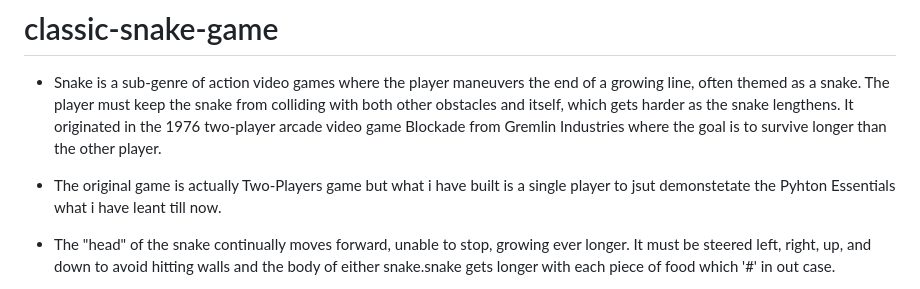
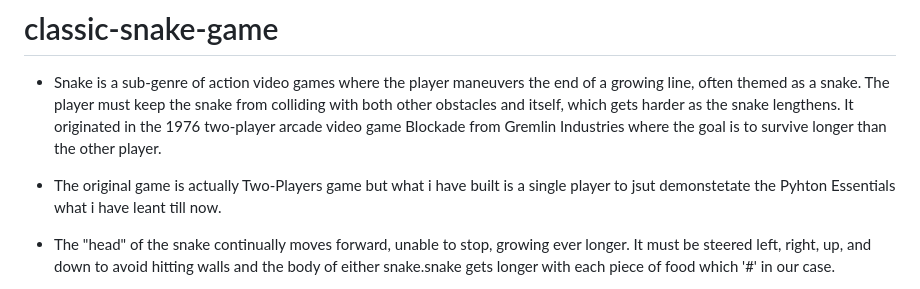
Before and after one commit to shahbakhat/Classic-snake-game, a Markdown page: README.md, the part around one of its changes. GitHub-like rendering.

Commit message:
pudhing readme final

```diff
--- a/README.md
+++ b/README.md
@@ -3,5 +3,5 @@
 -  Snake is a sub-genre of action video games where the player maneuvers the end of a growing line, often themed as a snake. The player must keep the snake from colliding with both other obstacles and itself, which gets harder as the snake lengthens. It originated in the 1976 two-player arcade video game Blockade from Gremlin Industries where the goal is to survive longer than the other player.
 
 - The original game is actually Two-Players game but what i have built is a single player to jsut demonstetate the Pyhton Essentials what i have leant till now.
-- The "head" of the snake continually moves forward, unable to stop, growing ever longer. It must be steered left, right, up, and down to avoid hitting walls and the body of either snake.snake gets longer with each piece of food which '#' in out case.
+- The "head" of the snake continually moves forward, unable to stop, growing ever longer. It must be steered left, right, up, and down to avoid hitting walls and the body of either snake.snake gets longer with each piece of food which '#' in our case.
 
```
Also changed, not shown: other parts of README.md (+12 -4 lines).
